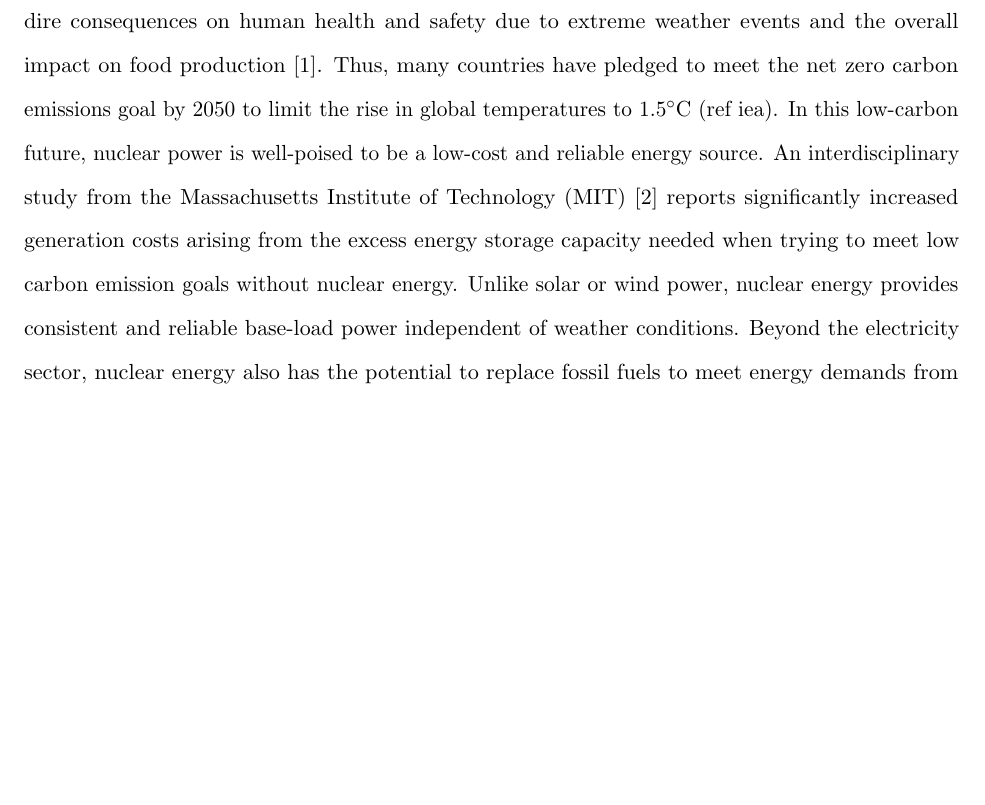
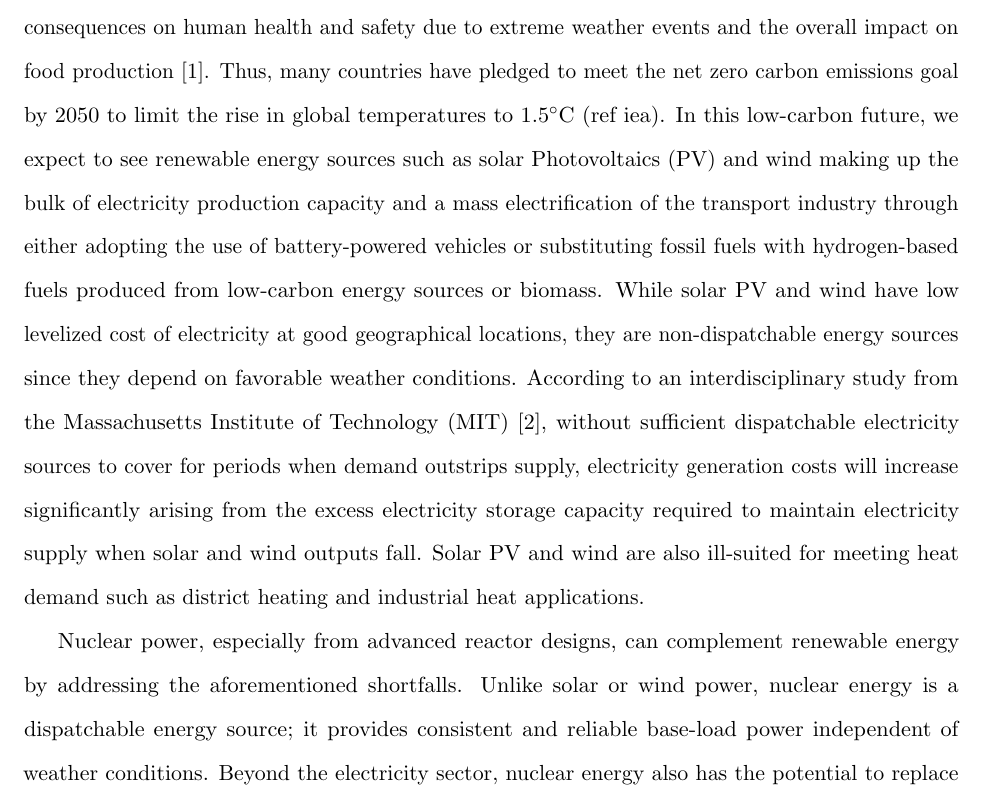
Before and after one commit to smpark7/prelim, a LaTeX thesis (main.tex, which reads acros.tex, introduction.tex): part of page 9 of 13, cut so that both start at the same text, the shorter picture padded with empty space. Compiled offline with pdfLaTeX.

Commit message:
Edit second paragraph

```diff
--- a/acros.tex
+++ b/acros.tex
@@ -133,6 +133,7 @@
 \newacronym{PRIS}{PRIS}{Power Reactor Information System}
 \newacronym{PRKE}{PRKE}{Point Reactor Kinetics Equations}
 \newacronym{PSPG}{PSPG}{Pressure-Stabilizing/Petrov-Galerkin}
+\newacronym{PV}{PV}{Photovoltaics}
 \newacronym{PWAR}{PWAR}{Pratt and Whitney Aircraft Reactor}
 \newacronym{PWR}{PWR}{Pressurized Water Reactor}
 \newacronym{PyNE}{PyNE}{Python toolkit for Nuclear Engineering}
--- a/introduction.tex
+++ b/introduction.tex
@@ -5,14 +5,27 @@ change, which has dire consequences on human health and safety due to extreme
 weather events and the overall impact on food production
 \cite{mcmichael_global_2004}. Thus, many countries have pledged to meet the
 net zero carbon emissions goal by 2050 to limit the rise in global temperatures
-to 1.5$^{\circ}$C (ref iea). In this low-carbon future, nuclear power is
-well-poised to be a low-cost and reliable energy source.
-An interdisciplinary study from \gls{MIT}
-\cite{petti_future_2018} reports significantly increased generation costs
-arising from the excess energy storage capacity needed when trying to meet low
-carbon emission goals without nuclear energy. Unlike solar or wind power,
-nuclear energy provides consistent and reliable base-load power independent of
-weather conditions. Beyond the electricity sector, nuclear energy also has the
+to 1.5$^{\circ}$C (ref iea). In this low-carbon future, we expect to see
+renewable energy sources such as solar \gls{PV} and wind making up the bulk of
+electricity production capacity and a mass electrification of the transport
+industry through either adopting the use of battery-powered vehicles or
+substituting fossil fuels with hydrogen-based fuels produced from low-carbon
+energy sources or biomass. While solar \gls{PV} and wind have low levelized
+cost of electricity at good geographical locations, they are non-dispatchable
+energy sources since they depend on favorable weather conditions. According to
+an interdisciplinary study from \gls{MIT} \cite{petti_future_2018}, without
+sufficient dispatchable electricity sources to cover for periods when demand
+outstrips supply, electricity generation costs will increase significantly
+arising from the excess electricity storage capacity required to maintain
+electricity supply when solar and wind outputs fall. Solar \gls{PV}
+and wind are also ill-suited for meeting heat demand such as district heating
+and industrial heat applications.
+
+Nuclear power, especially from advanced reactor designs, can complement
+renewable energy by addressing the aforementioned shortfalls. Unlike solar or
+wind power, nuclear energy is a dispatchable energy source; it provides
+consistent and reliable base-load power independent of weather conditions.
+Beyond the electricity sector, nuclear energy also has the
 potential to replace fossil fuels to meet energy demands from industrial
 process heat applications and transportation (ref iaea).
 Advanced reactors such as \glspl{MSR} and \glspl{HTGR} operate at sufficiently
```
